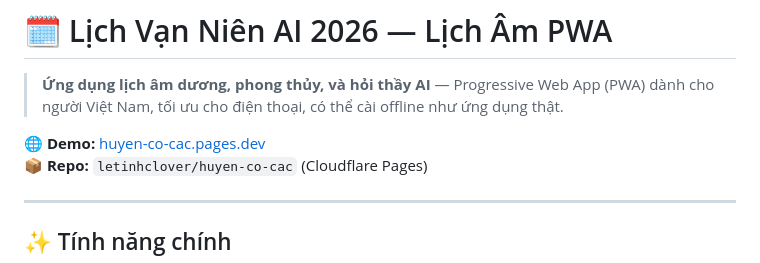
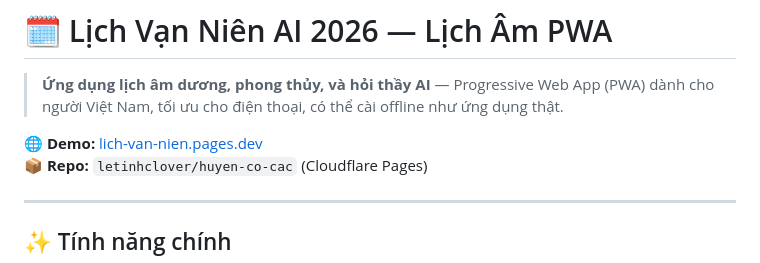
Before and after one commit to letinhclover/lich-van-nien, a Markdown page: README.md, the part around the change. Drawn GitHub-style.

```diff
--- a/README.md
+++ b/README.md
@@ -2,7 +2,7 @@
 
 > **Ứng dụng lịch âm dương, phong thủy, và hỏi thầy AI** — Progressive Web App (PWA) dành cho người Việt Nam, tối ưu cho điện thoại, có thể cài offline như ứng dụng thật.
 
-**🌐 Demo:** [huyen-co-cac.pages.dev](https://huyen-co-cac.pages.dev)
+**🌐 Demo:** [lich-van-nien.pages.dev](https://lich-van-nien.pages.dev/)
 **📦 Repo:** `letinhclover/huyen-co-cac` (Cloudflare Pages)
 
 ---
```
